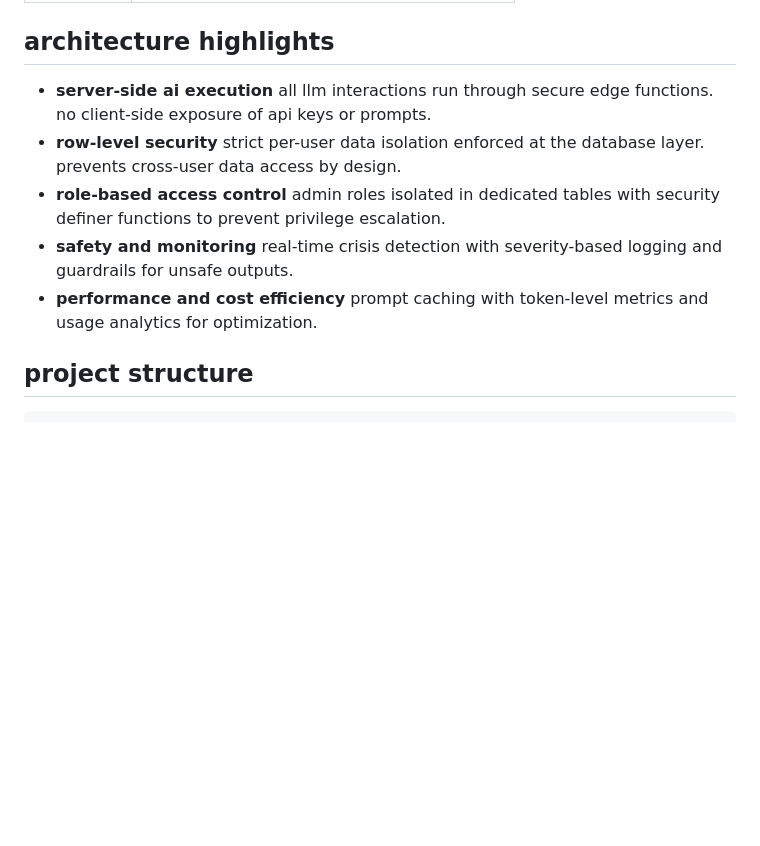
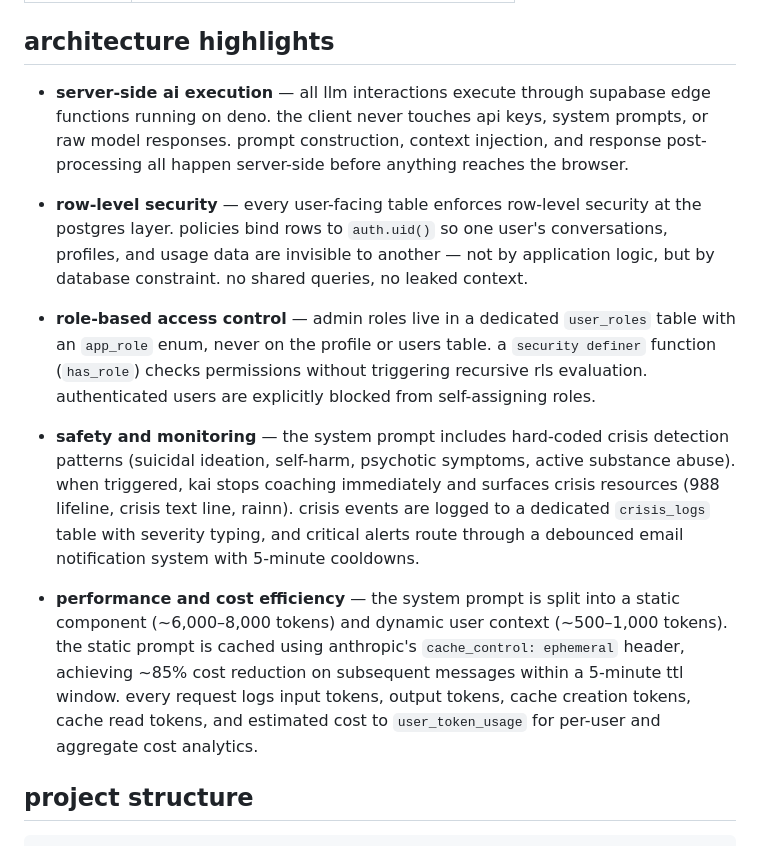
Before and after one commit to laurieai94/heartlines-ai, a Markdown page: README.md, the part around the change. GitHub-like rendering; blank space fills up the shorter version.

Commit message:
Changes
Co-authored-by: laurieai94 <248369187+laurieai94@users.noreply.github.com>

```diff
--- a/README.md
+++ b/README.md
@@ -68,11 +68,15 @@ the system moves from "what just happened?" to "what do i say?" to "what do i do
 
 ## architecture highlights
 
-- **server-side ai execution** all llm interactions run through secure edge functions. no client-side exposure of api keys or prompts.
-- **row-level security** strict per-user data isolation enforced at the database layer. prevents cross-user data access by design.
-- **role-based access control** admin roles isolated in dedicated tables with security definer functions to prevent privilege escalation.
-- **safety and monitoring** real-time crisis detection with severity-based logging and guardrails for unsafe outputs.
-- **performance and cost efficiency** prompt caching with token-level metrics and usage analytics for optimization.
+- **server-side ai execution** — all llm interactions execute through supabase edge functions running on deno. the client never touches api keys, system prompts, or raw model responses. prompt construction, context injection, and response post-processing all happen server-side before anything reaches the browser.
+
+- **row-level security** — every user-facing table enforces row-level security at the postgres layer. policies bind rows to `auth.uid()` so one user's conversations, profiles, and usage data are invisible to another — not by application logic, but by database constraint. no shared queries, no leaked context.
+
+- **role-based access control** — admin roles live in a dedicated `user_roles` table with an `app_role` enum, never on the profile or users table. a `security definer` function (`has_role`) checks permissions without triggering recursive rls evaluation. authenticated users are explicitly blocked from self-assigning roles.
+
+- **safety and monitoring** — the system prompt includes hard-coded crisis detection patterns (suicidal ideation, self-harm, psychotic symptoms, active substance abuse). when triggered, kai stops coaching immediately and surfaces crisis resources (988 lifeline, crisis text line, rainn). crisis events are logged to a dedicated `crisis_logs` table with severity typing, and critical alerts route through a debounced email notification system with 5-minute cooldowns.
+
+- **performance and cost efficiency** — the system prompt is split into a static component (~6,000–8,000 tokens) and dynamic user context (~500–1,000 tokens). the static prompt is cached using anthropic's `cache_control: ephemeral` header, achieving ~85% cost reduction on subsequent messages within a 5-minute ttl window. every request logs input tokens, output tokens, cache creation tokens, cache read tokens, and estimated cost to `user_token_usage` for per-user and aggregate cost analytics.
 
 ## project structure
 
```
